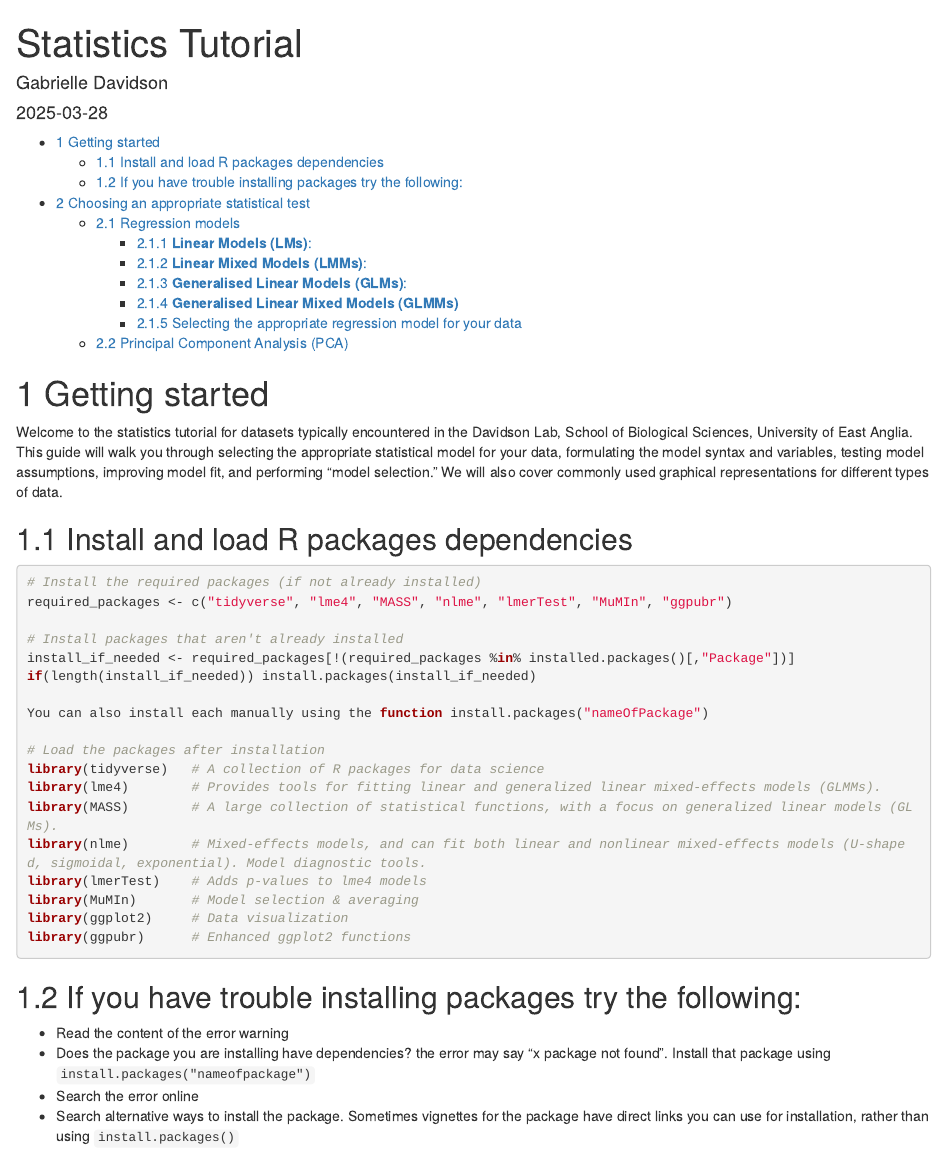
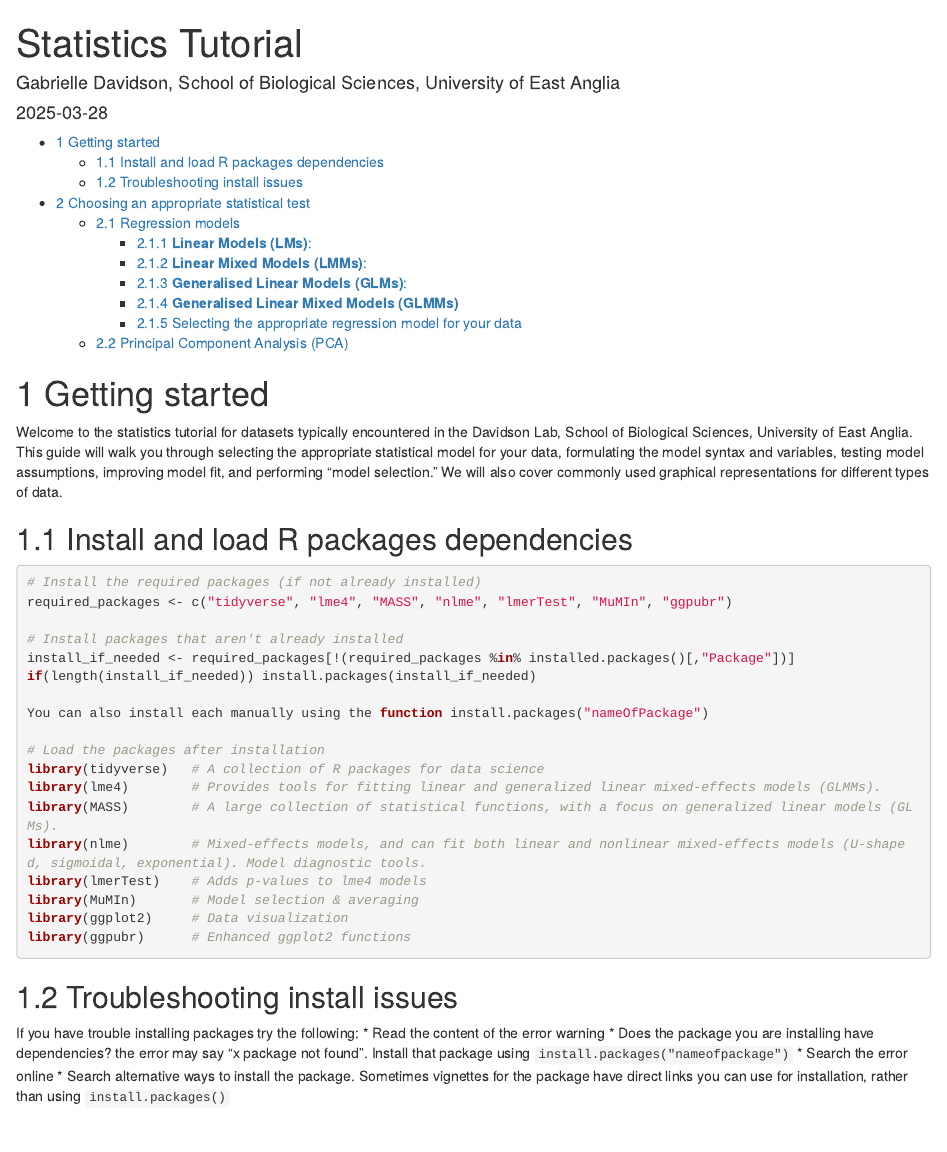
Before and after one commit to DrGLDavidson/stats-tutorial, an R Markdown document (index.Rmd): the page in a window 1100 px wide, from its top. The pictures show the output file index.html that the author committed with the source, opened offline.

Commit message:
edit header

````diff
--- a/index.Rmd
+++ b/index.Rmd
@@ -1,6 +1,6 @@
 ---
 title: "Statistics Tutorial"
-author: "Gabrielle Davidson"
+author: "Gabrielle Davidson, School of Biological Sciences, University of East Anglia"
 date: "`r Sys.Date()`"
 output:
   html_document:
@@ -35,7 +35,8 @@ library(ggplot2)     # Data visualization
 library(ggpubr)      # Enhanced ggplot2 functions
 ```
 
-## If you have trouble installing packages try the following:
+## Troubleshooting install issues
+If you have trouble installing packages try the following:
 * Read the content of the error warning
 * Does the package you are installing have dependencies? the error may say "x package not found". Install that package using ```install.packages("nameofpackage")```
 * Search the error online
````
Also changed, not shown: index.html.
